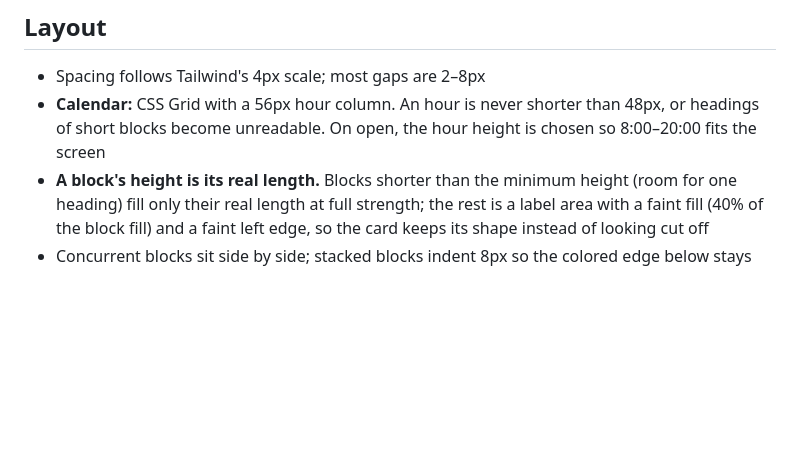
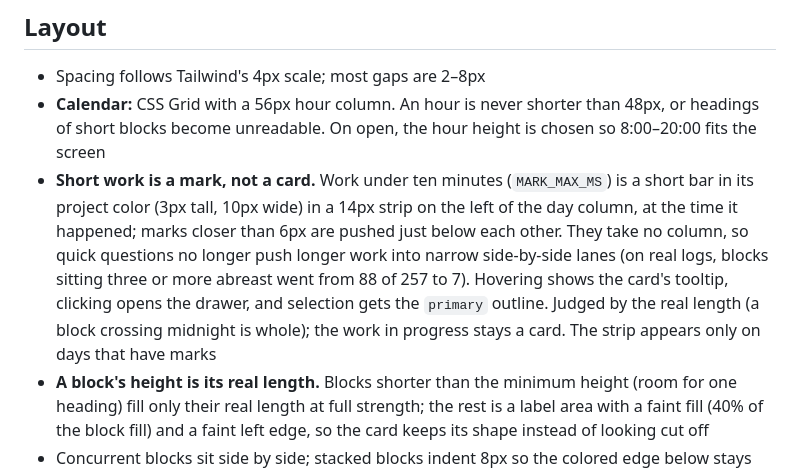
Before and after one commit to atsuki-shirasawa/kairos, a Markdown page: DESIGN.md, the part around the change. GitHub-like rendering; blank space fills up the shorter version.

Commit message:
docs: describe short-work marks in DESIGN.md and retake screenshots
Co-Authored-By: Claude Opus 5.5 <noreply@anthropic.com>

```diff
--- a/DESIGN.md
+++ b/DESIGN.md
@@ -228,6 +228,14 @@ A work block's fill is the project color mixed into `block-base` in `oklch`:
 - Spacing follows Tailwind's 4px scale; most gaps are 2–8px
 - **Calendar:** CSS Grid with a 56px hour column. An hour is never shorter than 48px, or headings
   of short blocks become unreadable. On open, the hour height is chosen so 8:00–20:00 fits the screen
+- **Short work is a mark, not a card.** Work under ten minutes (`MARK_MAX_MS`) is a short bar in
+  its project color (3px tall, 10px wide) in a 14px strip on the left of the day column, at the
+  time it happened; marks closer than 6px are pushed just below each other. They take no column, so
+  quick questions no longer push longer work into narrow side-by-side lanes (on real logs, blocks
+  sitting three or more abreast went from 88 of 257 to 7). Hovering shows the card's tooltip,
+  clicking opens the drawer, and selection gets the `primary` outline. Judged by the real length
+  (a block crossing midnight is whole); the work in progress stays a card. The strip appears only
+  on days that have marks
 - **A block's height is its real length.** Blocks shorter than the minimum height (room for one
   heading) fill only their real length at full strength; the rest is a label area with a faint fill
   (40% of the block fill) and a faint left edge, so the card keeps its shape instead of looking cut off
```
Also changed, not shown: docs/images/screen-day.png, docs/images/screen-week.png.
